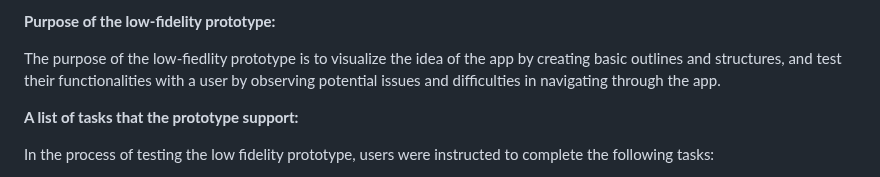
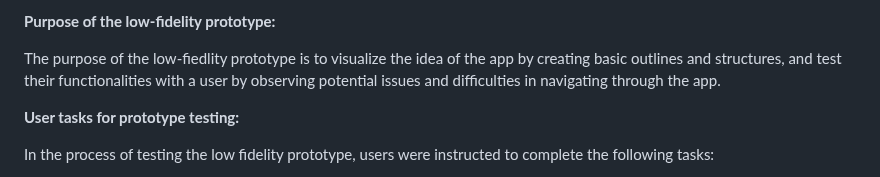
Before and after one commit to harynshin/DH110, a Markdown page: Assignments/A5_lowfi_prototype.md, the part around the change. Rendered like a GitHub page.

```diff
--- a/Assignments/A5_lowfi_prototype.md
+++ b/Assignments/A5_lowfi_prototype.md
@@ -8,7 +8,7 @@ The current project aims to enhance the connections among family members by prov
 
 The purpose of the low-fiedlity prototype is to visualize the idea of the app by creating basic outlines and structures, and test their functionalities with a user by observing potential issues and difficulties in navigating through the app.
 
-**A list of tasks that the prototype support:**
+**User tasks for prototype testing:**
 
 In the process of testing the low fidelity prototype, users were instructed to complete the following tasks:
 1. Write a journal entry about your summer plans and upload photos from your photo album to the journal entry
```
